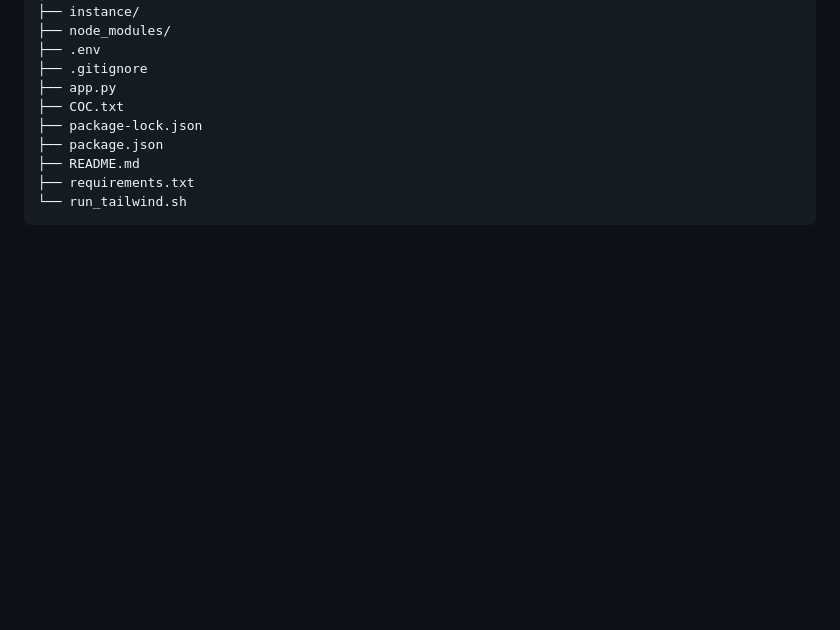
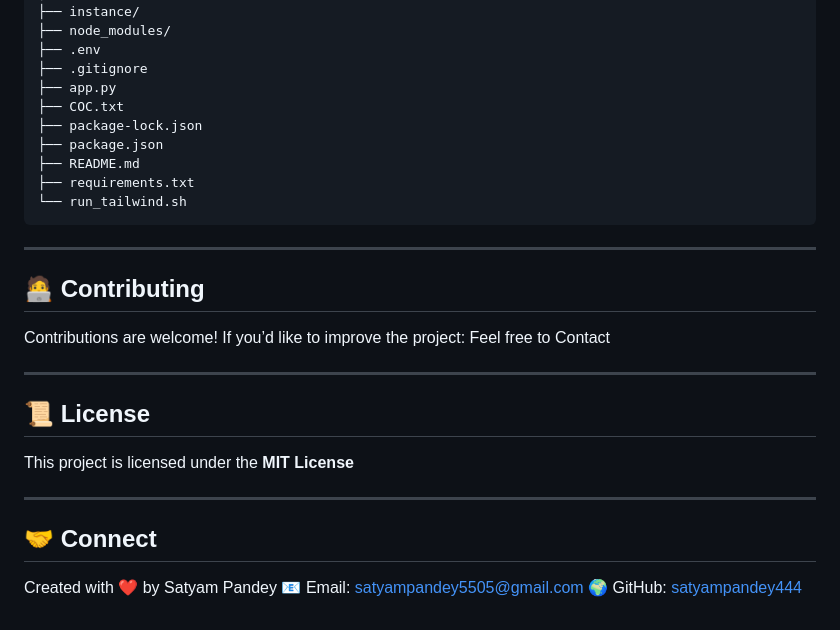
Before and after one commit to satyampandey444/World_Cart_Fullstack_E-Commerce-Platform, a Markdown page: README.md, the part around the change. GitHub-like rendering; blank space fills up the shorter version.

````diff
--- a/README.md
+++ b/README.md
@@ -83,3 +83,24 @@ World_Cart_Fullstack_E-Commerce-Platform/
 ├── requirements.txt
 └── run_tailwind.sh
 ```
+---
+
+## 🧑‍💻 Contributing
+
+Contributions are welcome!
+If you’d like to improve the project:
+Feel free to Contact
+
+---
+
+## 📜 License
+
+This project is licensed under the **MIT License**
+
+---
+
+## 🤝 Connect
+
+Created with ❤️ by Satyam Pandey
+📧 Email: [satyampandey5505@gmail.com](mailto:satyampandey5505@gmail.com)
+🌍 GitHub: [satyampandey444](https://github.com/satyampandey444)
````
